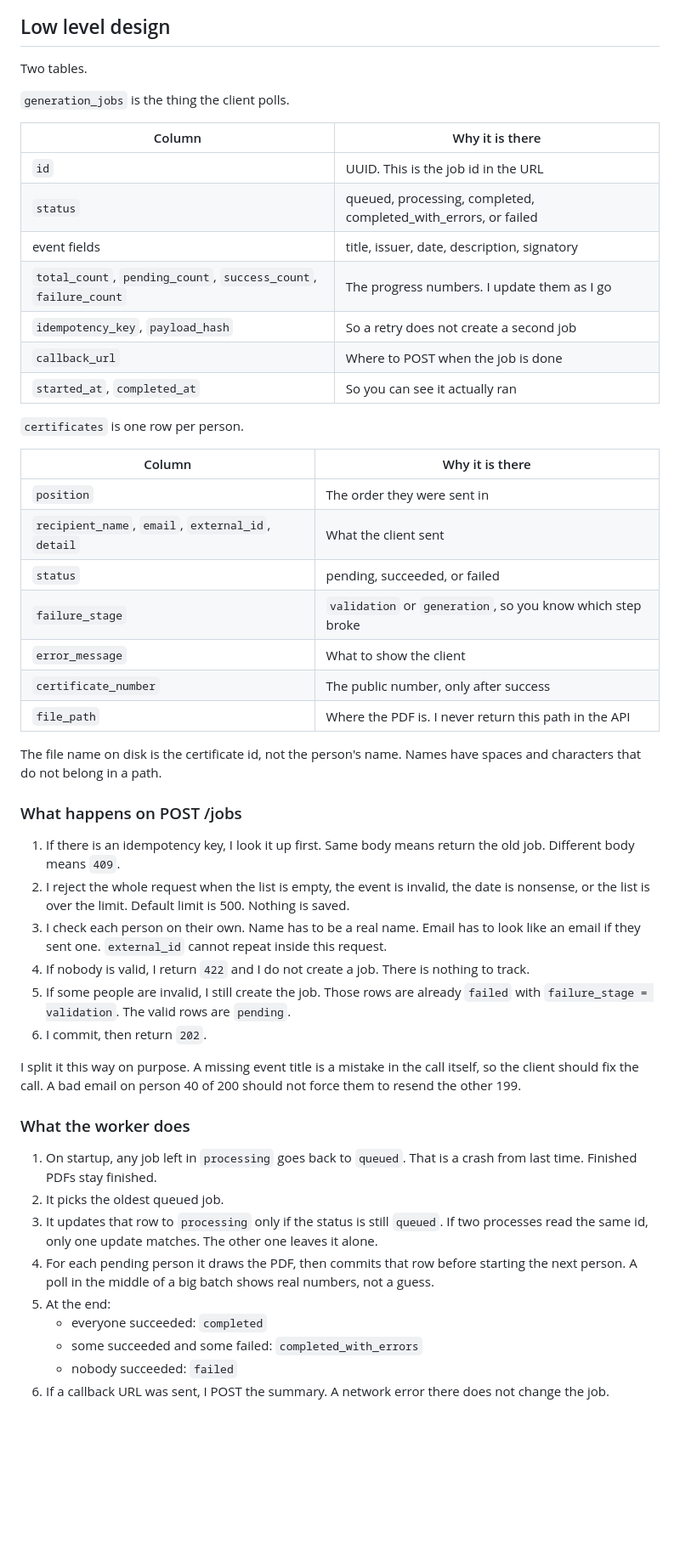
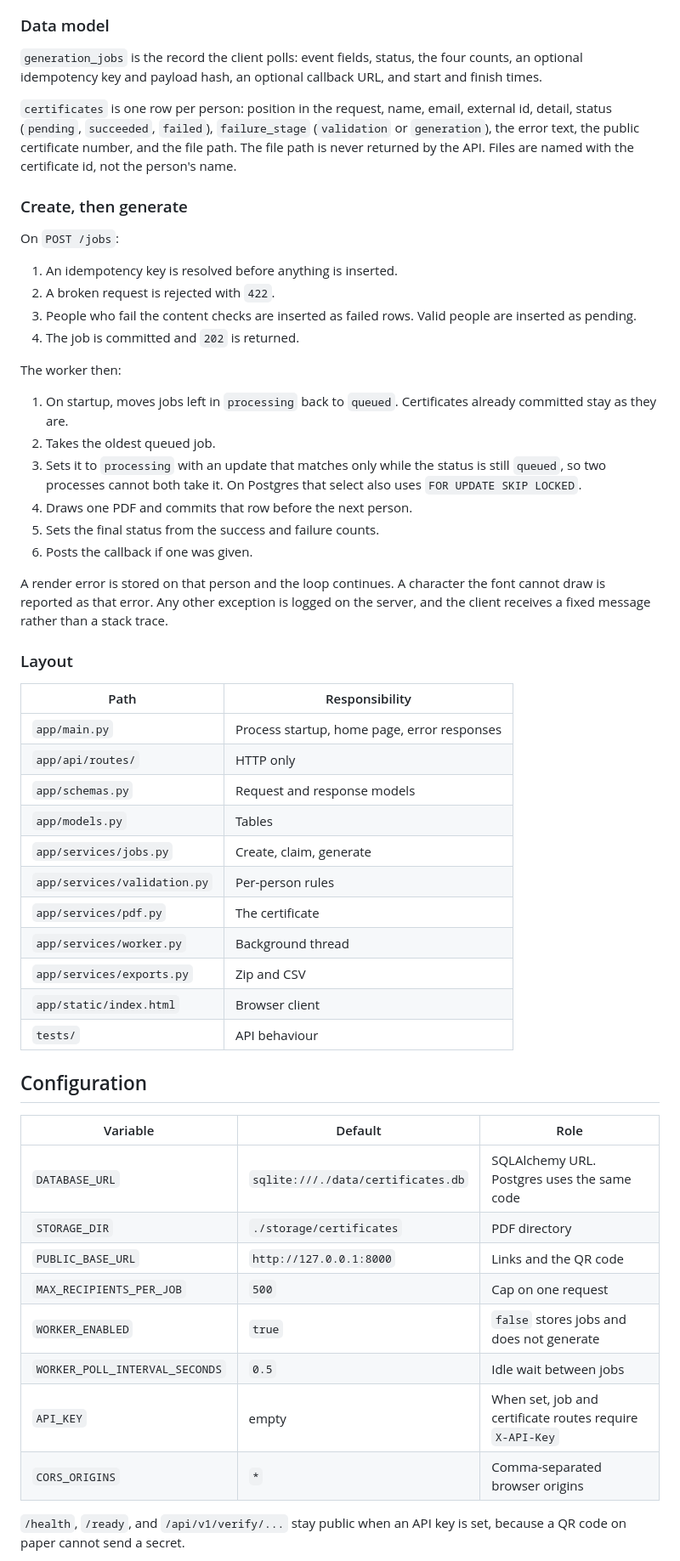
Before and after one commit to Divyanshu0230/Bulk-Certificate-Generator-API-Divyanshu, a Markdown page: README.md, the part around one of its changes. Shown at 85% size. GitHub-like rendering; blank space fills up the shorter version.

````diff
--- a/README.md
+++ b/README.md
@@ -162,55 +172,59 @@ sequenceDiagram
 ```
 
-## Low level design
+### Data model
 
-Two tables.
+`generation_jobs` is the record the client polls: event fields, status, the four counts, an optional idempotency key and payload hash, an optional callback URL, and start and finish times.
 
-`generation_jobs` is the thing the client polls.
+`certificates` is one row per person: position in the request, name, email, external id, detail, status (`pending`, `succeeded`, `failed`), `failure_stage` (`validation` or `generation`), the error text, the public certificate number, and the file path. The file path is never returned by the API. Files are named with the certificate id, not the person's name.
 
-| Column | Why it is there |
+### Create, then generate
+
+On `POST /jobs`:
+
+1. An idempotency key is resolved before anything is inserted.
+2. A broken request is rejected with `422`.
+3. People who fail the content checks are inserted as failed rows. Valid people are inserted as pending.
+4. The job is committed and `202` is returned.
+
+The worker then:
+
+1. On startup, moves jobs left in `processing` back to `queued`. Certificates already committed stay as they are.
+2. Takes the oldest queued job.
+3. Sets it to `processing` with an update that matches only while the status is still `queued`, so two processes cannot both take it. On Postgres that select also uses `FOR UPDATE SKIP LOCKED`.
+4. Draws one PDF and commits that row before the next person.
+5. Sets the final status from the success and failure counts.
+6. Posts the callback if one was given.
+
+A render error is stored on that person and the loop continues. A character the font cannot draw is reported as that error. Any other exception is logged on the server, and the client receives a fixed message rather than a stack trace.
+
+### Layout
+
+| Path | Responsibility |
 | --- | --- |
-| `id` | UUID. This is the job id in the URL |
-| `status` | queued, processing, completed, completed_with_errors, or failed |
-| event fields | title, issuer, date, description, signatory |
-| `total_count`, `pending_count`, `success_count`, `failure_count` | The progress numbers. I update them as I go |
-| `idempotency_key`, `payload_hash` | So a retry does not create a second job |
-| `callback_url` | Where to POST when the job is done |
-| `started_at`, `completed_at` | So you can see it actually ran |
+| `app/main.py` | Process startup, home page, error responses |
+| `app/api/routes/` | HTTP only |
+| `app/schemas.py` | Request and response models |
+| `app/models.py` | Tables |
+| `app/services/jobs.py` | Create, claim, generate |
+| `app/services/validation.py` | Per-person rules |
+| `app/services/pdf.py` | The certificate |
+| `app/services/worker.py` | Background thread |
+| `app/services/exports.py` | Zip and CSV |
+| `app/static/index.html` | Browser client |
+| `tests/` | API behaviour |
 
-`certificates` is one row per person.
+## Configuration
 
-| Column | Why it is there |
-| --- | --- |
-| `position` | The order they were sent in |
-| `recipient_name`, `email`, `external_id`, `detail` | What the client sent |
-| `status` | pending, succeeded, or failed |
-| `failure_stage` | `validation` or `generation`, so you know which step broke |
-| `error_message` | What to show the client |
-| `certificate_number` | The public number, only after success |
-| `file_path` | Where the PDF is. I never return this path in the API |
+| Variable | Default | Role |
+| --- | --- | --- |
+| `DATABASE_URL` | `sqlite:///./data/certificates.db` | SQLAlchemy URL. Postgres uses the same code |
+| `STORAGE_DIR` | `./storage/certificates` | PDF directory |
+| `PUBLIC_BASE_URL` | `http://127.0.0.1:8000` | Links and the QR code |
+| `MAX_RECIPIENTS_PER_JOB` | `500` | Cap on one request |
+| `WORKER_ENABLED` | `true` | `false` stores jobs and does not generate |
+| `WORKER_POLL_INTERVAL_SECONDS` | `0.5` | Idle wait between jobs |
+| `API_KEY` | empty | When set, job and certificate routes require `X-API-Key` |
+| `CORS_ORIGINS` | `*` | Comma-separated browser origins |
 
-The file name on disk is the certificate id, not the person's name. Names have spaces and characters that do not belong in a path.
+`/health`, `/ready`, and `/api/v1/verify/...` stay public when an API key is set, because a QR code on paper cannot send a secret.
 
-### What happens on POST /jobs
-
-1. If there is an idempotency key, I look it up first. Same body means return the old job. Different body means `409`.
-2. I reject the whole request when the list is empty, the event is invalid, the date is nonsense, or the list is over the limit. Default limit is 500. Nothing is saved.
-3. I check each person on their own. Name has to be a real name. Email has to look like an email if they sent one. `external_id` cannot repeat inside this request.
-4. If nobody is valid, I return `422` and I do not create a job. There is nothing to track.
-5. If some people are invalid, I still create the job. Those rows are already `failed` with `failure_stage = validation`. The valid rows are `pending`.
-6. I commit, then return `202`.
-
-I split it this way on purpose. A missing event title is a mistake in the call itself, so the client should fix the call. A bad email on person 40 of 200 should not force them to resend the other 199.
-
-### What the worker does
-
-1. On startup, any job left in `processing` goes back to `queued`. That is a crash from last time. Finished PDFs stay finished.
-2. It picks the oldest queued job.
-3. It updates that row to `processing` only if the status is still `queued`. If two processes read the same id, only one update matches. The other one leaves it alone.
-4. For each pending person it draws the PDF, then commits that row before starting the next person. A poll in the middle of a big batch shows real numbers, not a guess.
-5. At the end:
-   - everyone succeeded: `completed`
-   - some succeeded and some failed: `completed_with_errors`
-   - nobody succeeded: `failed`
-6. If a callback URL was sent, I POST the summary. A network error there does not change the job.
-
````
Also changed, not shown: other parts of README.md (+112 -162 lines), examples/sample-certificate.png (added), 9 other files.
